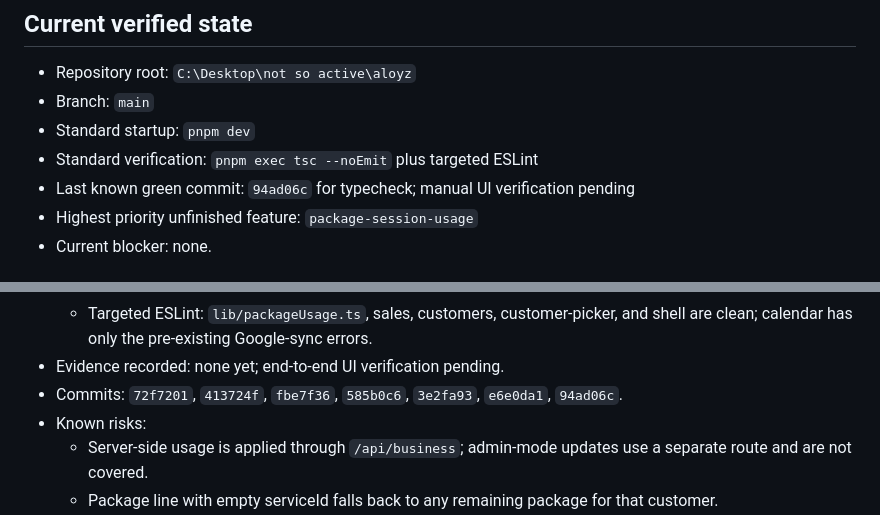
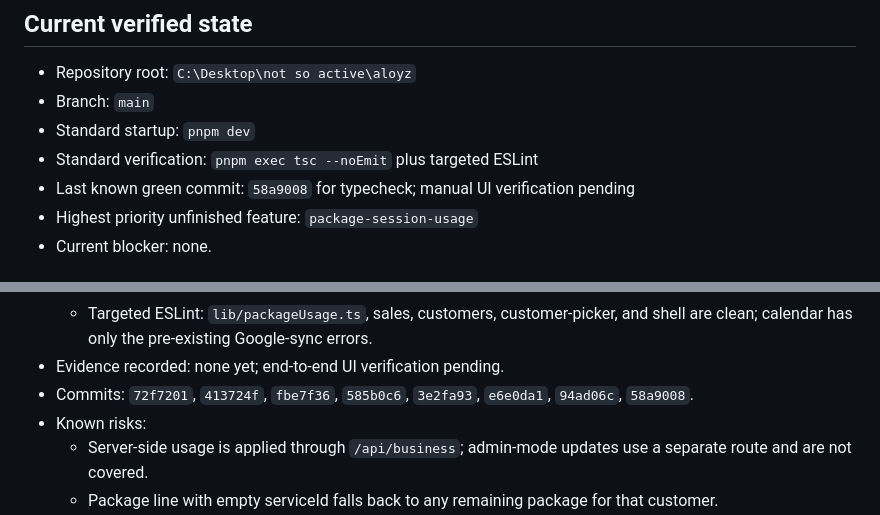
Before and after one commit to FlyingGrasss/aloyz, a Markdown page: .harness/progress.md, 2 parts joined by grey strips. Drawn GitHub-style.

Commit message:
record partial package payment state

```diff
--- a/.harness/progress.md
+++ b/.harness/progress.md
@@ -5,7 +5,7 @@
 - Branch: `main`
 - Standard startup: `pnpm dev`
 - Standard verification: `pnpm exec tsc --noEmit` plus targeted ESLint
-- Last known green commit: `94ad06c` for typecheck; manual UI verification pending
+- Last known green commit: `58a9008` for typecheck; manual UI verification pending
 - Highest priority unfinished feature: `package-session-usage`
 - Current blocker: none.
 
@@ -41,7 +41,7 @@
   - Package helper tests: apply, idempotent, restore, delete restore, cancelled, different customer.
   - Targeted ESLint: `lib/packageUsage.ts`, sales, customers, customer-picker, and shell are clean; calendar has only the pre-existing Google-sync errors.
 - Evidence recorded: none yet; end-to-end UI verification pending.
-- Commits: `72f7201`, `413724f`, `fbe7f36`, `585b0c6`, `3e2fa93`, `e6e0da1`, `94ad06c`.
+- Commits: `72f7201`, `413724f`, `fbe7f36`, `585b0c6`, `3e2fa93`, `e6e0da1`, `94ad06c`, `58a9008`.
 - Known risks:
   - Server-side usage is applied through `/api/business`; admin-mode updates use a separate route and are not covered.
   - Package line with empty serviceId falls back to any remaining package for that customer.
```
